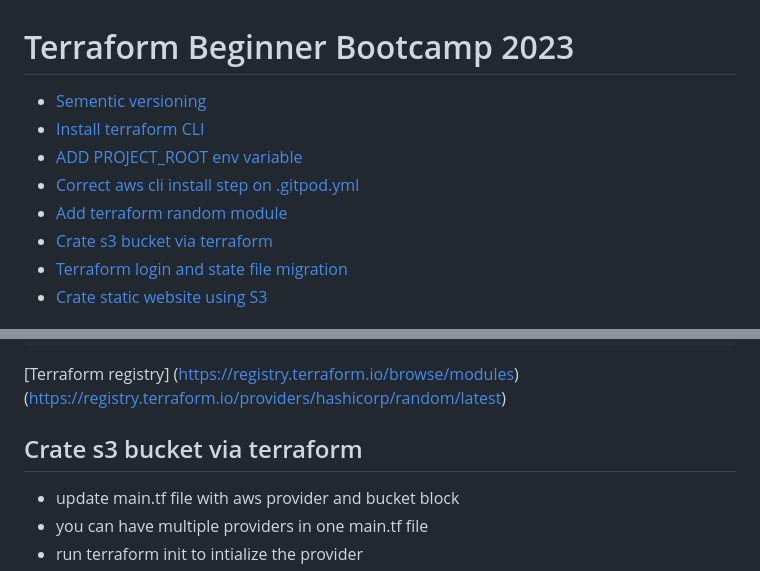
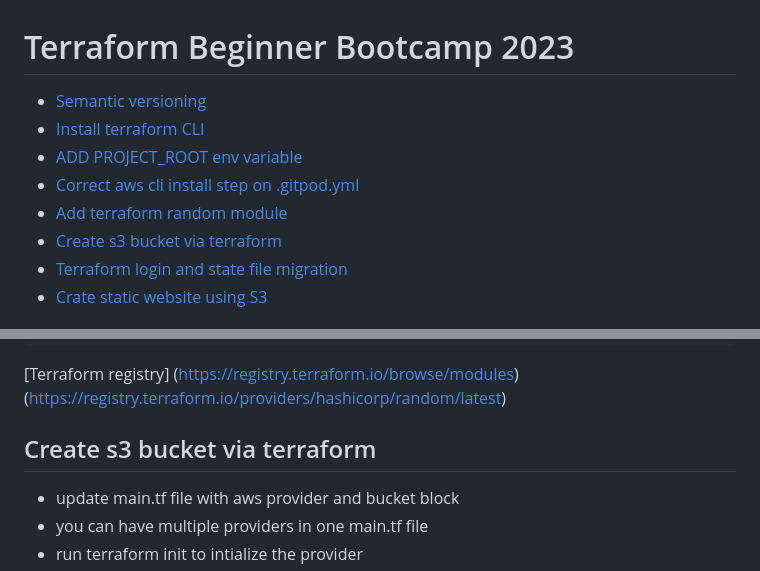
Before and after one commit to nd-git-hub/terraform-beginner-bootcamp-2023, a Markdown page: journal/week0.md, 2 parts joined by grey strips. GitHub-like rendering.

```diff
--- a/journal/week0.md
+++ b/journal/week0.md
@@ -1,10 +1,10 @@
 # Terraform Beginner Bootcamp 2023
-  * [Sementic versioning](#sementic-versioning)
+  * [Semantic versioning](#sementic-versioning)
   * [Install terraform CLI](#install-terraform-cli)
   * [ADD PROJECT_ROOT env variable](#add-project-root-env-variable)
   * [Correct aws cli install step on .gitpod.yml](#correct-aws-cli-install-step-on-gitpodyml)
   * [Add terraform random module](#add-terraform-random-module)
-  * [Crate s3 bucket via terraform](#crate-s3-bucket-via-terraform)
+  * [Create s3 bucket via terraform](#crate-s3-bucket-via-terraform)
   * [Terraform login and state file migration](#terraform-login-and-state-file-migration)
   * [Crate static website using S3](#crate-static-website-using-s3)
 
@@ -54,7 +54,7 @@ output "Random_backet_name" {
 [Terraform registry] (https://registry.terraform.io/browse/modules)
 (https://registry.terraform.io/providers/hashicorp/random/latest)
 
-## Crate s3 bucket via terraform
+## Create s3 bucket via terraform
 - update main.tf file with aws provider and bucket block
 - you can have multiple providers in one main.tf file
 - run terraform init to intialize the provider
```
Also changed, not shown: other parts of journal/week0.md (+6 -0 lines).
